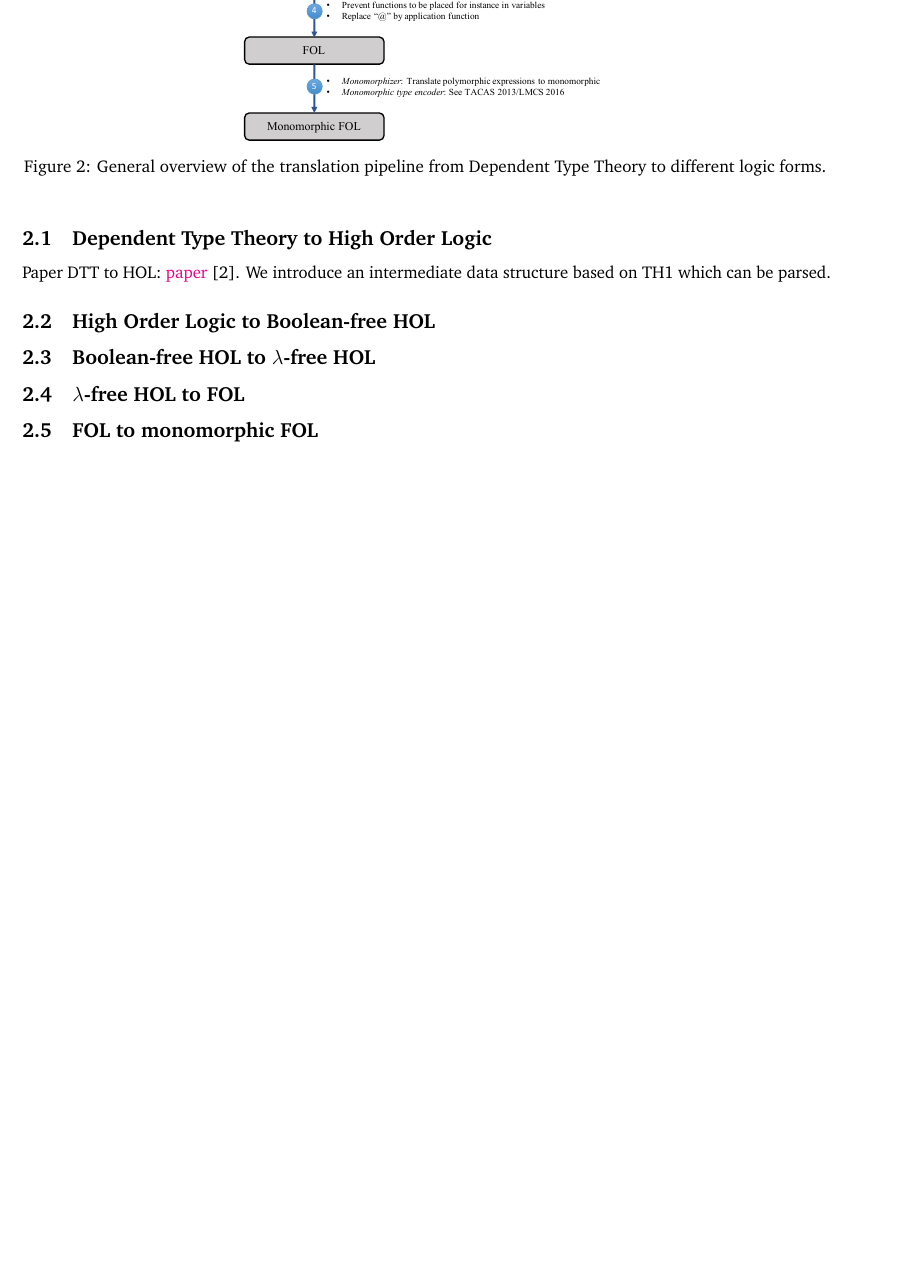
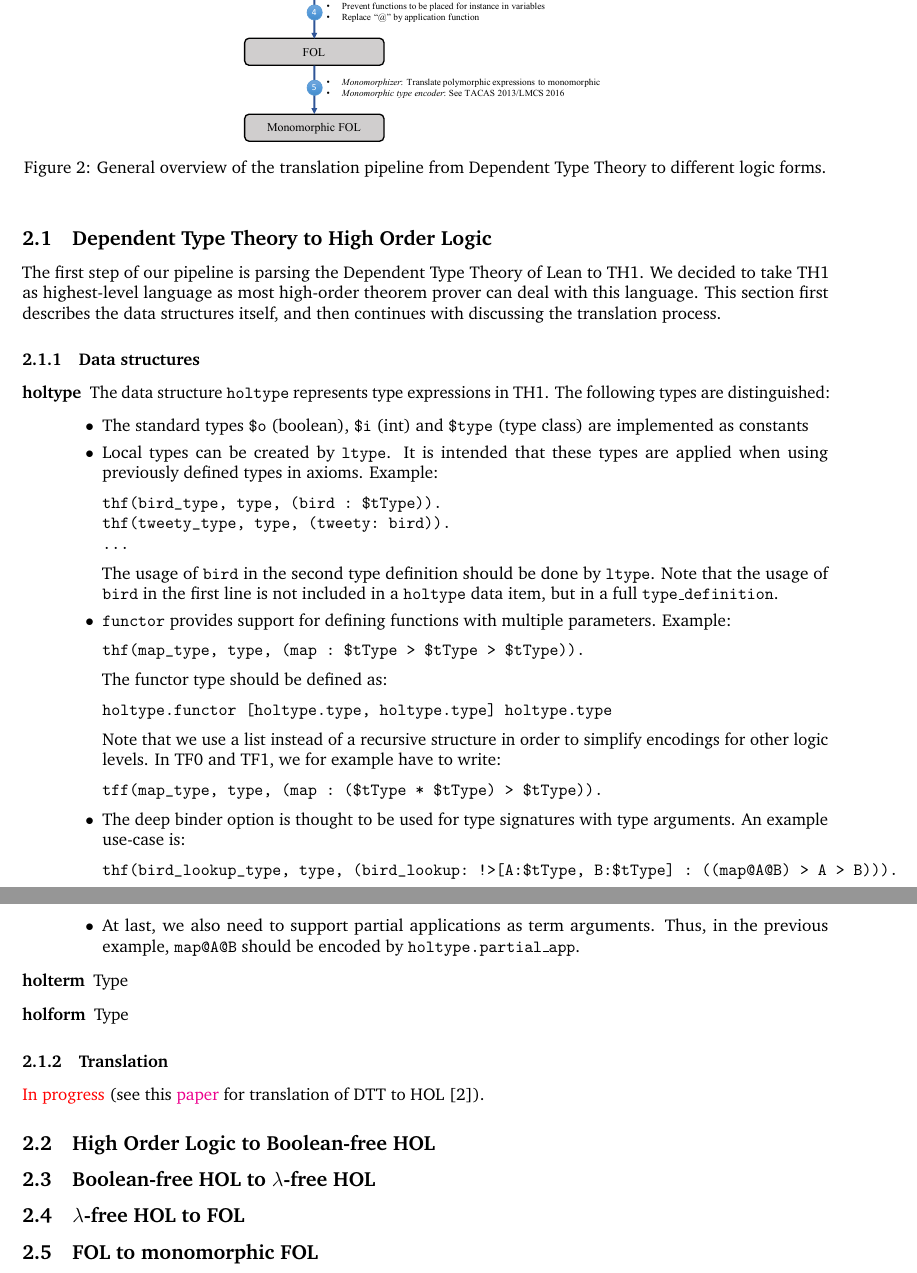
Before and after one commit to phlippe/Lean_hammer, a LaTeX document (documentation/lean_hammer_documentation.tex): part of page 6 of 9 before the commit and two parts of pages 6 and 7 of 10 after it, the two joined at a grey line, cut so that both start at the same text, the shorter picture padded with empty space. The pictures show the PDF file documentation/lean_hammer_documentation.pdf that the author committed with the source.

Commit message:
Adding type definition as separate structure

```diff
--- a/documentation/lean_hammer_documentation.tex
+++ b/documentation/lean_hammer_documentation.tex
@@ -182,7 +182,43 @@ To support theorem provers of different input levels (TF0, TF1, TH0, TH1), the g
 	\label{fig:pipeline}
 \end{figure}
 \subsection{Dependent Type Theory to High Order Logic}
-Paper DTT to HOL: \href{https://link.springer.com/chapter/10.1007/BFb0037108}{paper} \cite{DTT2HOL}. We introduce an intermediate data structure based on TH1 which can be parsed.
+The first step of our pipeline is parsing the Dependent Type Theory of Lean to TH1. We decided to take TH1 as highest-level language as most high-order theorem prover can deal with this language. This section first describes the data structures itself, and then continues with discussing the translation process.
+
+\subsubsection{Data structures}
+\begin{description}
+	\item[holtype] The data structure \texttt{holtype} represents type expressions in TH1. The following types are distinguished:
+	\begin{itemize}
+		\item The standard types \texttt{\$o} (boolean), \texttt{\$i} (int) and \texttt{\$type} (type class) are implemented as constants
+		\item Local types can be created by \texttt{ltype}. It is intended that these types are applied when using previously defined types in axioms. Example:
+		\begin{verbatim}
+			thf(bird_type, type, (bird : $tType)).
+			thf(tweety_type, type, (tweety: bird)).
+			...
+		\end{verbatim}
+		The usage of \texttt{bird} in the second type definition should be done by \texttt{ltype}. Note that the usage of \texttt{bird} in the first line is not included in a \texttt{holtype} data item, but in a full \texttt{type\_definition}.
+		\item \texttt{functor} provides support for defining functions with multiple parameters. Example:
+		\begin{verbatim}
+		thf(map_type, type, (map : $tType > $tType > $tType)).
+		\end{verbatim}
+		The functor type should be defined as:
+		\begin{verbatim}
+		holtype.functor [holtype.type, holtype.type] holtype.type
+		\end{verbatim}
+		Note that we use a list instead of a recursive structure in order to simplify encodings for other logic levels. In TF0 and TF1, we for example have to write:
+		\begin{verbatim}
+		tff(map_type, type, (map : ($tType * $tType) > $tType)).
+		\end{verbatim}
+		\item The deep binder option is thought to be used for type signatures with type arguments. An example use-case is:
+		\begin{verbatim}
+		thf(bird_lookup_type, type, (bird_lookup: !>[A:$tType, B:$tType] : ((map@A@B) > A > B))).
+		\end{verbatim}
+		\item At last, we also need to support partial applications as term arguments. Thus, in the previous example, \texttt{map@A@B} should be encoded by \texttt{holtype.partial\_app}.
+	\end{itemize}
+	\item[holterm] Type
+	\item[holform] Type
+\end{description}
+\subsubsection{Translation}
+\textcolor{red}{In progress} (see this \href{https://link.springer.com/chapter/10.1007/BFb0037108}{paper} for translation of DTT to HOL \cite{DTT2HOL}).
 \subsection{High Order Logic to Boolean-free HOL}
 \subsection{Boolean-free HOL to $\lambda$-free HOL}
 \subsection{$\lambda$-free HOL to FOL}
```
Also changed, not shown: documentation/lean_hammer_documentation.pdf, 1 other file.
